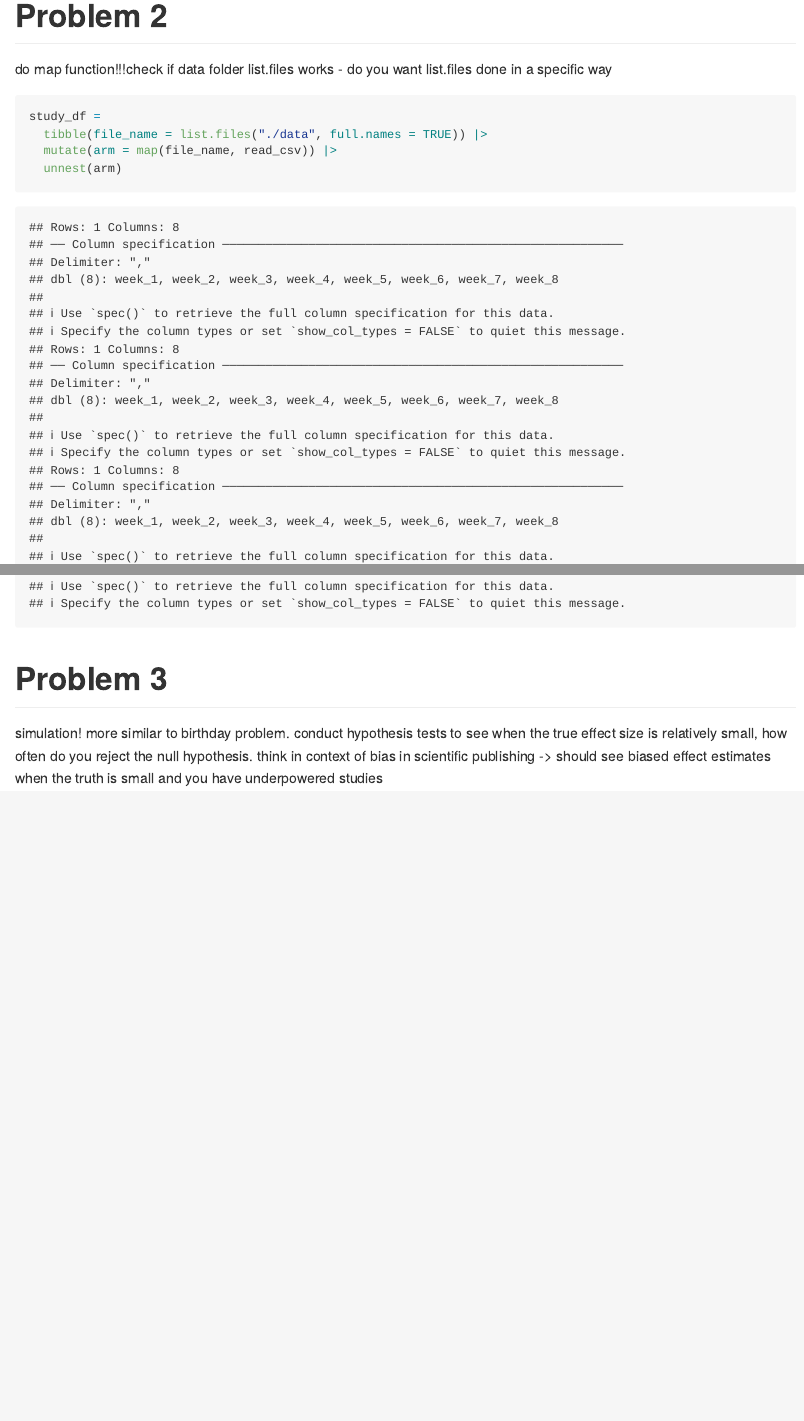
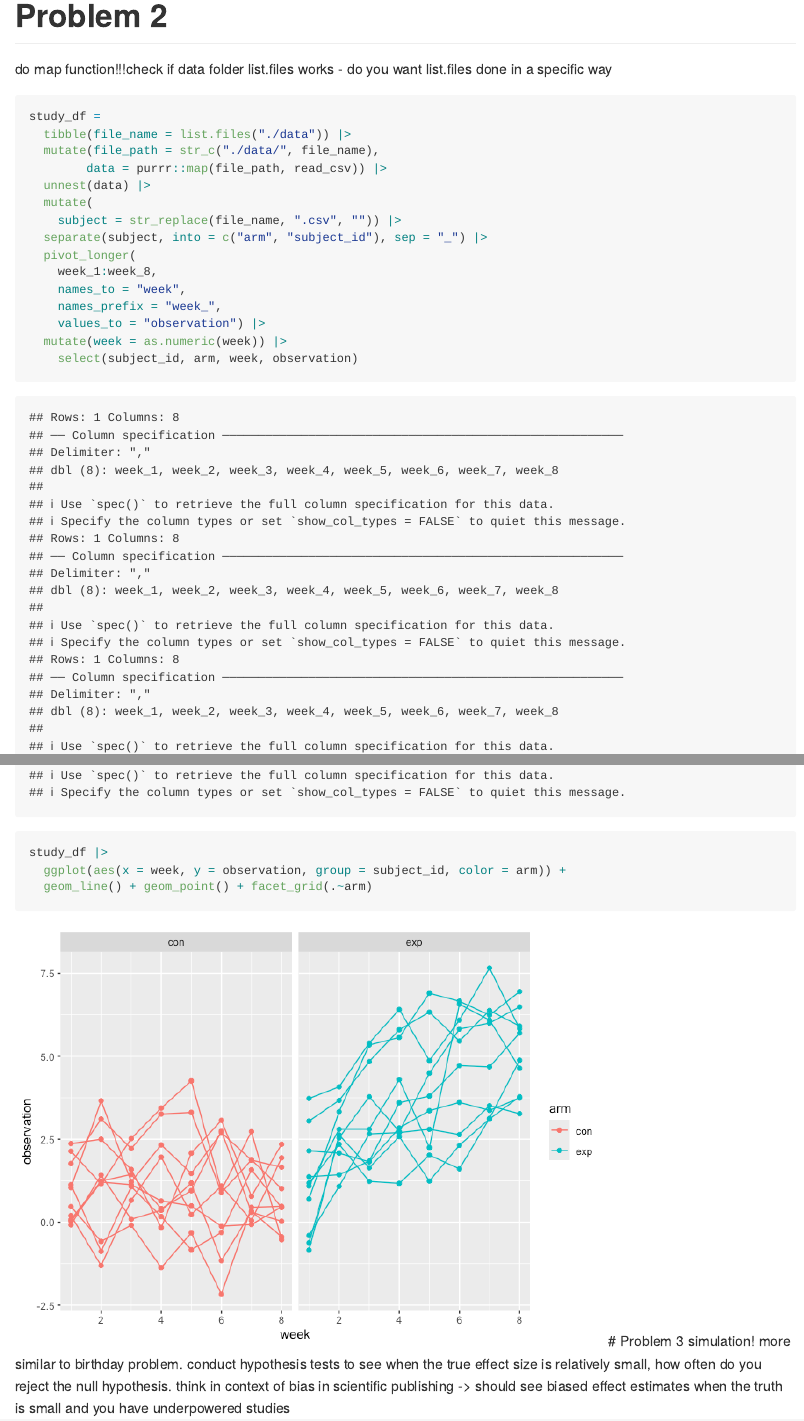
Before and after one commit to yslin-dev/p8105_hw5_ysl2122, an R Markdown document (p8105_hw5_ysl2122.Rmd): the page in a window 1100 px wide, from 1410 px down, and a second part further down, joined at a grey line. The pictures show the output file p8105_hw5_ysl2122.md that the author committed with the source, drawn offline in the style of GitHub.

Commit message:
problem 2

````diff
--- a/p8105_hw5_ysl2122.Rmd
+++ b/p8105_hw5_ysl2122.Rmd
@@ -53,9 +53,24 @@ do map function!!!check if data folder list.files works
 - do you want list.files done in a specific way
 ```{r}
 study_df =
-  tibble(file_name = list.files("./data", full.names = TRUE)) |>
-  mutate(arm = map(file_name, read_csv)) |>
-  unnest(arm)
+  tibble(file_name = list.files("./data")) |>
+  mutate(file_path = str_c("./data/", file_name),
+        data = purrr::map(file_path, read_csv)) |>
+  unnest(data) |>
+  mutate(
+    subject = str_replace(file_name, ".csv", "")) |>
+  separate(subject, into = c("arm", "subject_id"), sep = "_") |>
+  pivot_longer(
+    week_1:week_8,
+    names_to = "week",
+    names_prefix = "week_",
+    values_to = "observation") |>
+  mutate(week = as.numeric(week)) |>
+    select(subject_id, arm, week, observation)
+
+study_df |>
+  ggplot(aes(x = week, y = observation, group = subject_id, color = arm)) +
+  geom_line() + geom_point() + facet_grid(.~arm)
 ```
 # Problem 3
 simulation! more similar to birthday problem. conduct hypothesis tests to see when the true effect size is relatively small, how often do you reject the null hypothesis. think in context of bias in scientific publishing -> should see biased effect estimates when the truth is small and you have underpowered studies
````
Also changed, not shown: p8105_hw5_ysl2122.md, p8105_hw5_ysl2122_files/figure-gfm/unnamed-chunk-4-1.png (added).
